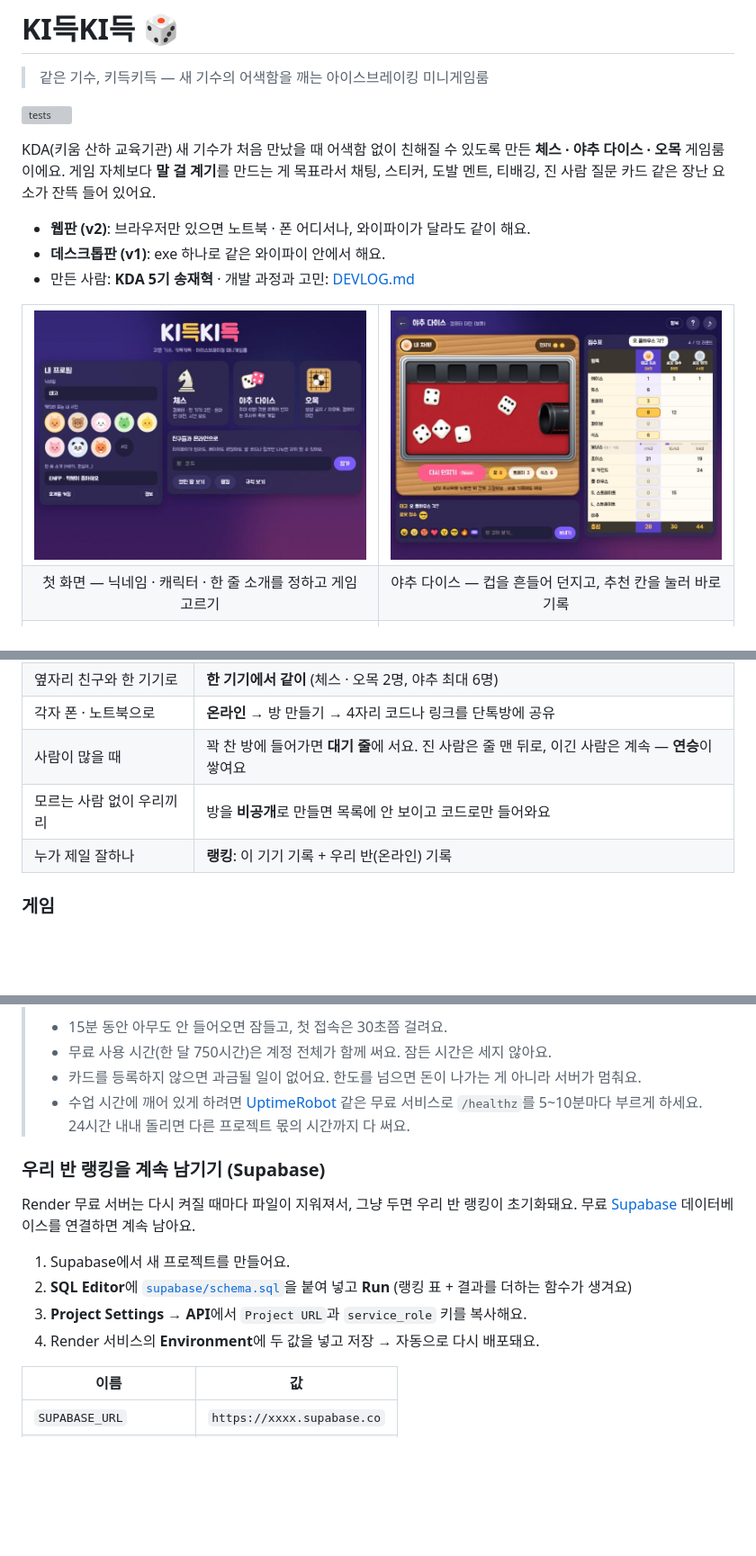
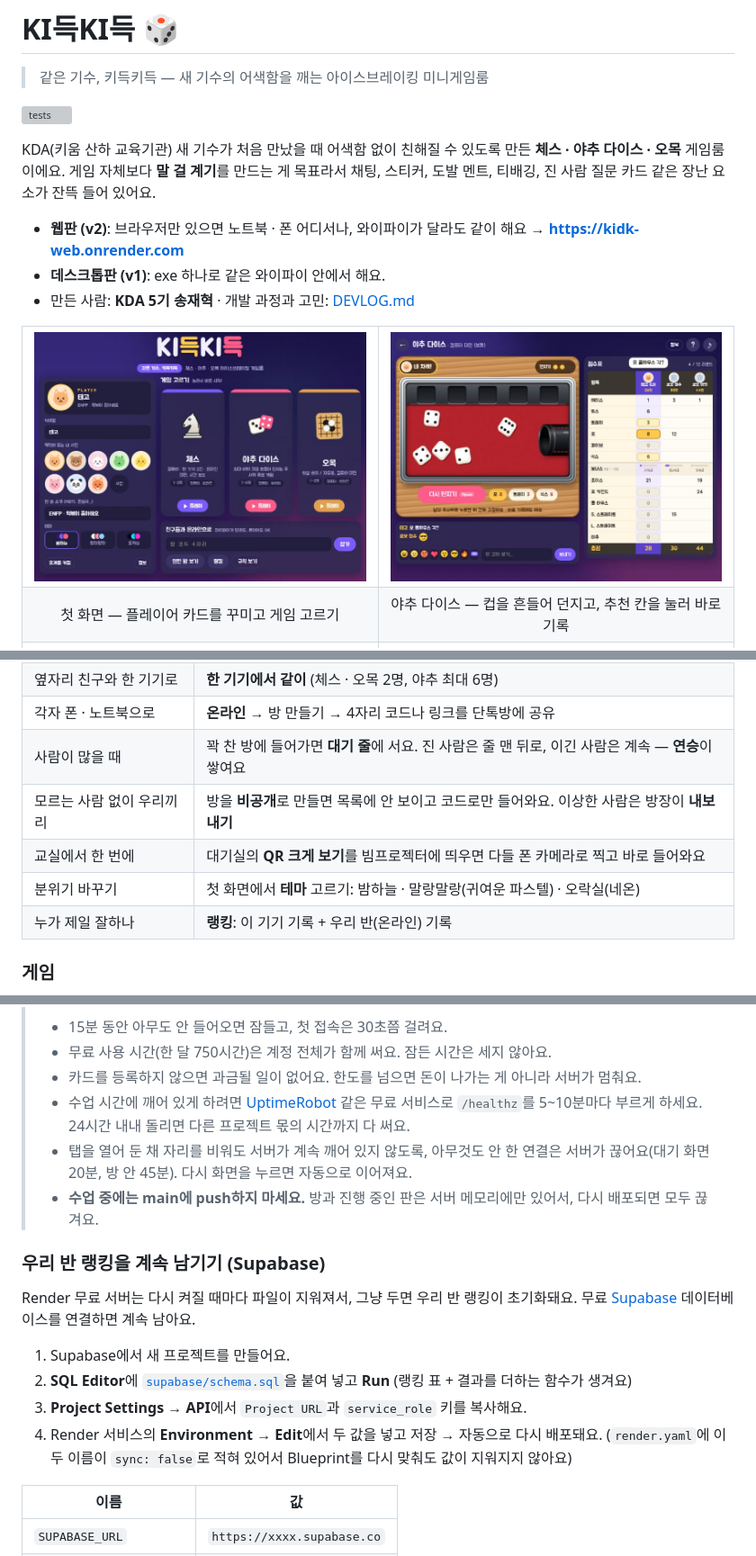
Before and after one commit to devtaego/PJ_KDKD, a Markdown page: README.md, 3 parts joined by grey strips. Shown at 90% size. Rendered like a GitHub page; pictures changed too: docs/images/home.jpg; blank space fills up the shorter version; grey boxes are pictures that could not be loaded.

```diff
--- a/README.md
+++ b/README.md
@@ -7,7 +7,7 @@
 KDA(키움 산하 교육기관) 새 기수가 처음 만났을 때 어색함 없이 친해질 수 있도록 만든 **체스 · 야추 다이스 · 오목** 게임룸이에요.
 게임 자체보다 **말 걸 계기**를 만드는 게 목표라서 채팅, 스티커, 도발 멘트, 티배깅, 진 사람 질문 카드 같은 장난 요소가 잔뜩 들어 있어요.
 
-- **웹판 (v2)**: 브라우저만 있으면 노트북 · 폰 어디서나, 와이파이가 달라도 같이 해요.
+- **웹판 (v2)**: 브라우저만 있으면 노트북 · 폰 어디서나, 와이파이가 달라도 같이 해요 → **https://kidk-web.onrender.com**
 - **데스크톱판 (v1)**: exe 하나로 같은 와이파이 안에서 해요.
 - 만든 사람: **KDA 5기 송재혁** · 개발 과정과 고민: [DEVLOG.md](DEVLOG.md)
 
@@ -17,7 +17,7 @@ KDA(키움 산하 교육기관) 새 기수가 처음 만났을 때 어색함 없
     <td width="50%"><img src="docs/images/yacht.jpg" alt="야추 다이스: 트레이와 점수표"></td>
   </tr>
   <tr>
-    <td align="center">첫 화면 — 닉네임 · 캐릭터 · 한 줄 소개를 정하고 게임 고르기</td>
+    <td align="center">첫 화면 — 플레이어 카드를 꾸미고 게임 고르기</td>
     <td align="center">야추 다이스 — 컵을 흔들어 던지고, 추천 칸을 눌러 바로 기록</td>
   </tr>
   <tr>
@@ -48,7 +48,9 @@ KDA(키움 산하 교육기관) 새 기수가 처음 만났을 때 어색함 없
 | 옆자리 친구와 한 기기로 | **한 기기에서 같이** (체스 · 오목 2명, 야추 최대 6명) |
 | 각자 폰 · 노트북으로 | **온라인** → 방 만들기 → 4자리 코드나 링크를 단톡방에 공유 |
 | 사람이 많을 때 | 꽉 찬 방에 들어가면 **대기 줄**에 서요. 진 사람은 줄 맨 뒤로, 이긴 사람은 계속 — **연승**이 쌓여요 |
-| 모르는 사람 없이 우리끼리 | 방을 **비공개**로 만들면 목록에 안 보이고 코드로만 들어와요 |
+| 모르는 사람 없이 우리끼리 | 방을 **비공개**로 만들면 목록에 안 보이고 코드로만 들어와요. 이상한 사람은 방장이 **내보내기** |
+| 교실에서 한 번에 | 대기실의 **QR 크게 보기**를 빔프로젝터에 띄우면 다들 폰 카메라로 찍고 바로 들어와요 |
+| 분위기 바꾸기 | 첫 화면에서 **테마** 고르기: 밤하늘 · 말랑말랑(귀여운 파스텔) · 오락실(네온) |
 | 누가 제일 잘하나 | **랭킹**: 이 기기 기록 + 우리 반(온라인) 기록 |
 
 ### 게임
@@ -124,6 +146,8 @@ python web/server.py
 > - 무료 사용 시간(한 달 750시간)은 계정 전체가 함께 써요. 잠든 시간은 세지 않아요.
 > - 카드를 등록하지 않으면 과금될 일이 없어요. 한도를 넘으면 돈이 나가는 게 아니라 서버가 멈춰요.
 > - 수업 시간에 깨어 있게 하려면 [UptimeRobot](https://uptimerobot.com) 같은 무료 서비스로 `/healthz`를 5~10분마다 부르게 하세요. 24시간 내내 돌리면 다른 프로젝트 몫의 시간까지 다 써요.
+> - 탭을 열어 둔 채 자리를 비워도 서버가 계속 깨어 있지 않도록, 아무것도 안 한 연결은 서버가 끊어요(대기 화면 20분, 방 안 45분). 다시 화면을 누르면 자동으로 이어져요.
+> - **수업 중에는 main에 push하지 마세요.** 방과 진행 중인 판은 서버 메모리에만 있어서, 다시 배포되면 모두 끊겨요.
 
 ### 우리 반 랭킹을 계속 남기기 (Supabase)
 
@@ -133,7 +157,8 @@ Render 무료 서버는 다시 켜질 때마다 파일이 지워져서, 그냥
 1. Supabase에서 새 프로젝트를 만들어요.
 2. **SQL Editor**에 [`supabase/schema.sql`](supabase/schema.sql)을 붙여 넣고 **Run** (랭킹 표 + 결과를 더하는 함수가 생겨요)
 3. **Project Settings → API**에서 `Project URL`과 `service_role` 키를 복사해요.
-4. Render 서비스의 **Environment**에 두 값을 넣고 저장 → 자동으로 다시 배포돼요.
+4. Render 서비스의 **Environment → Edit**에서 두 값을 넣고 저장 → 자동으로 다시 배포돼요.
+   (`render.yaml`에 이 두 이름이 `sync: false`로 적혀 있어서 Blueprint를 다시 맞춰도 값이 지워지지 않아요)
 
 | 이름 | 값 |
 | --- | --- |
```
Also changed, not shown: other parts of README.md (+31 -6 lines), DEVLOG.md (+35 -0 lines), docs/images/mobile-home.jpg (added), docs/images/theme-arcade.jpg (added), docs/images/theme-pastel.jpg (added), 11 other files.
